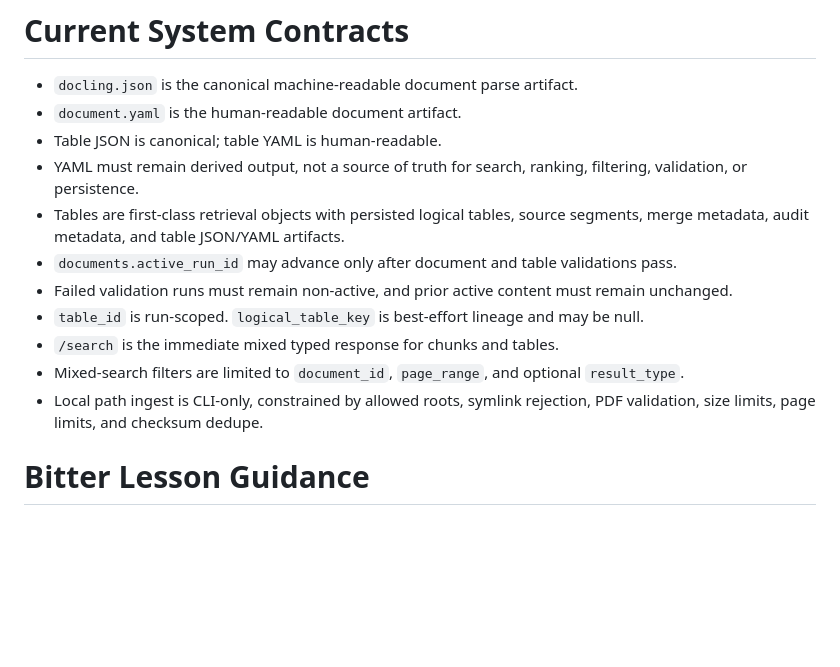
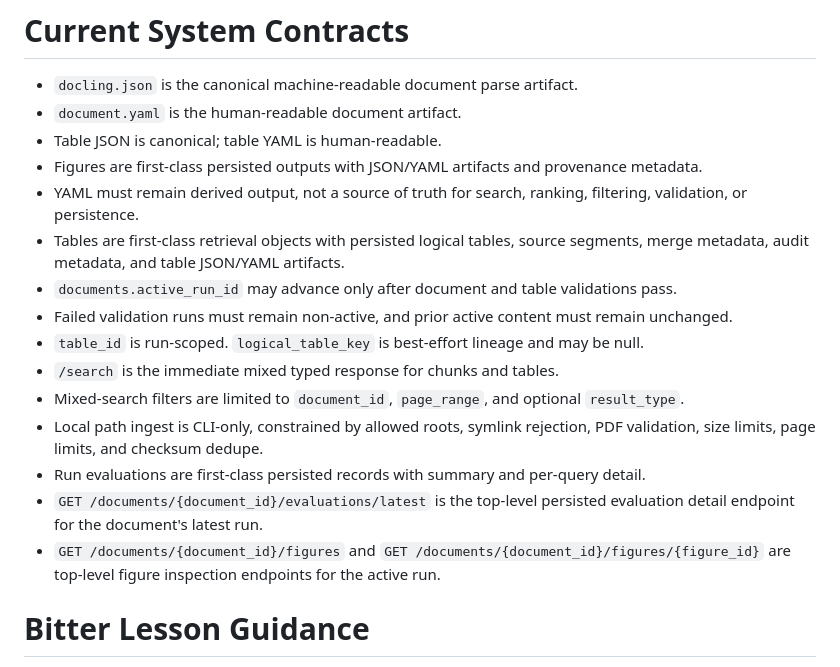
Before and after one commit to chunkstand/docling-system, a Markdown page: AGENTS.md, the part around the change. Rendered like a GitHub page; blank space fills up the shorter version.

```diff
--- a/AGENTS.md
+++ b/AGENTS.md
@@ -30,6 +30,7 @@ Unless the user says otherwise, prefer:
 - `docling.json` is the canonical machine-readable document parse artifact.
 - `document.yaml` is the human-readable document artifact.
 - Table JSON is canonical; table YAML is human-readable.
+- Figures are first-class persisted outputs with JSON/YAML artifacts and provenance metadata.
 - YAML must remain derived output, not a source of truth for search, ranking, filtering, validation, or persistence.
 - Tables are first-class retrieval objects with persisted logical tables, source segments, merge metadata, audit metadata, and table JSON/YAML artifacts.
 - `documents.active_run_id` may advance only after document and table validations pass.
@@ -38,6 +39,9 @@ Unless the user says otherwise, prefer:
 - `/search` is the immediate mixed typed response for chunks and tables.
 - Mixed-search filters are limited to `document_id`, `page_range`, and optional `result_type`.
 - Local path ingest is CLI-only, constrained by allowed roots, symlink rejection, PDF validation, size limits, page limits, and checksum dedupe.
+- Run evaluations are first-class persisted records with summary and per-query detail.
+- `GET /documents/{document_id}/evaluations/latest` is the top-level persisted evaluation detail endpoint for the document's latest run.
+- `GET /documents/{document_id}/figures` and `GET /documents/{document_id}/figures/{figure_id}` are top-level figure inspection endpoints for the active run.
 
 # Bitter Lesson Guidance
 
```
Also changed, not shown: README.md (+11 -2 lines).
